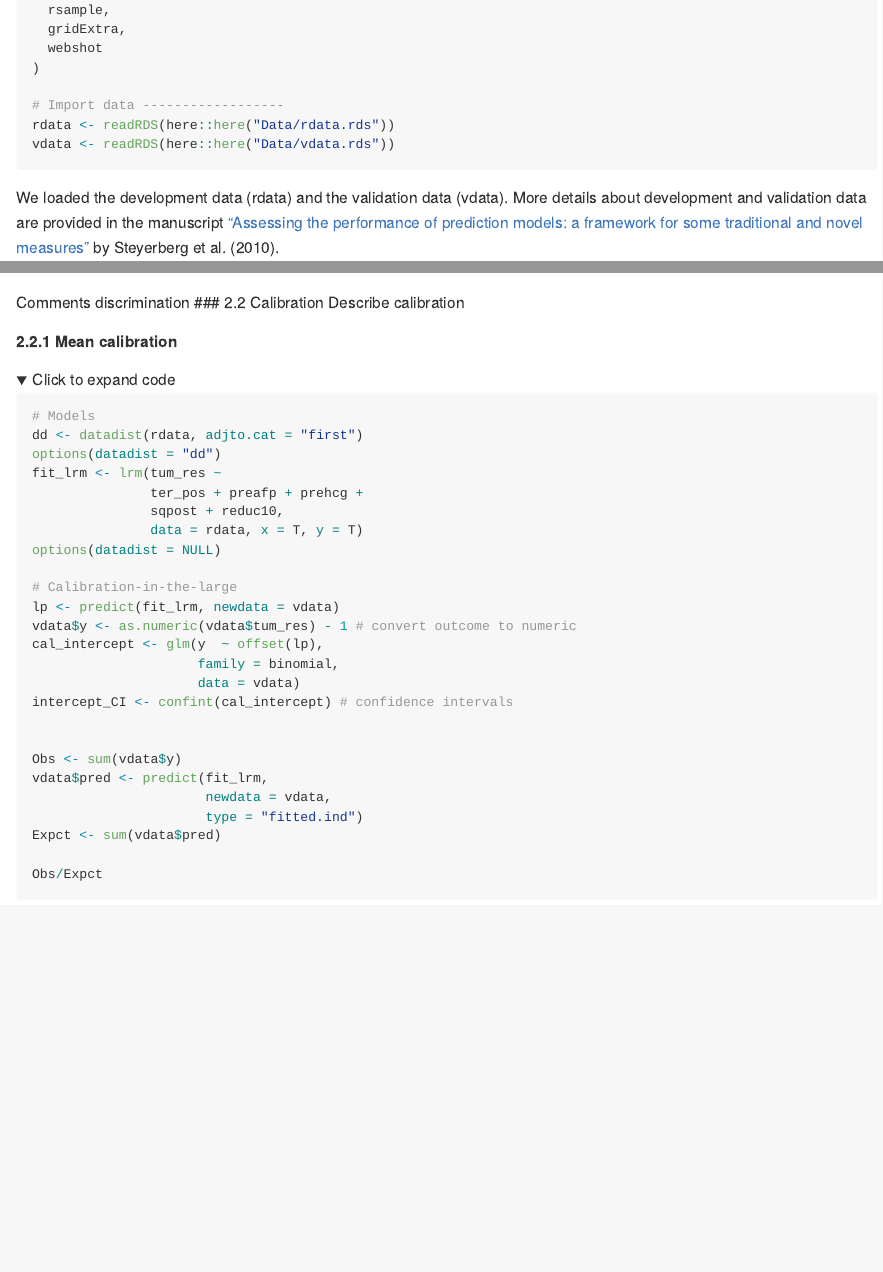
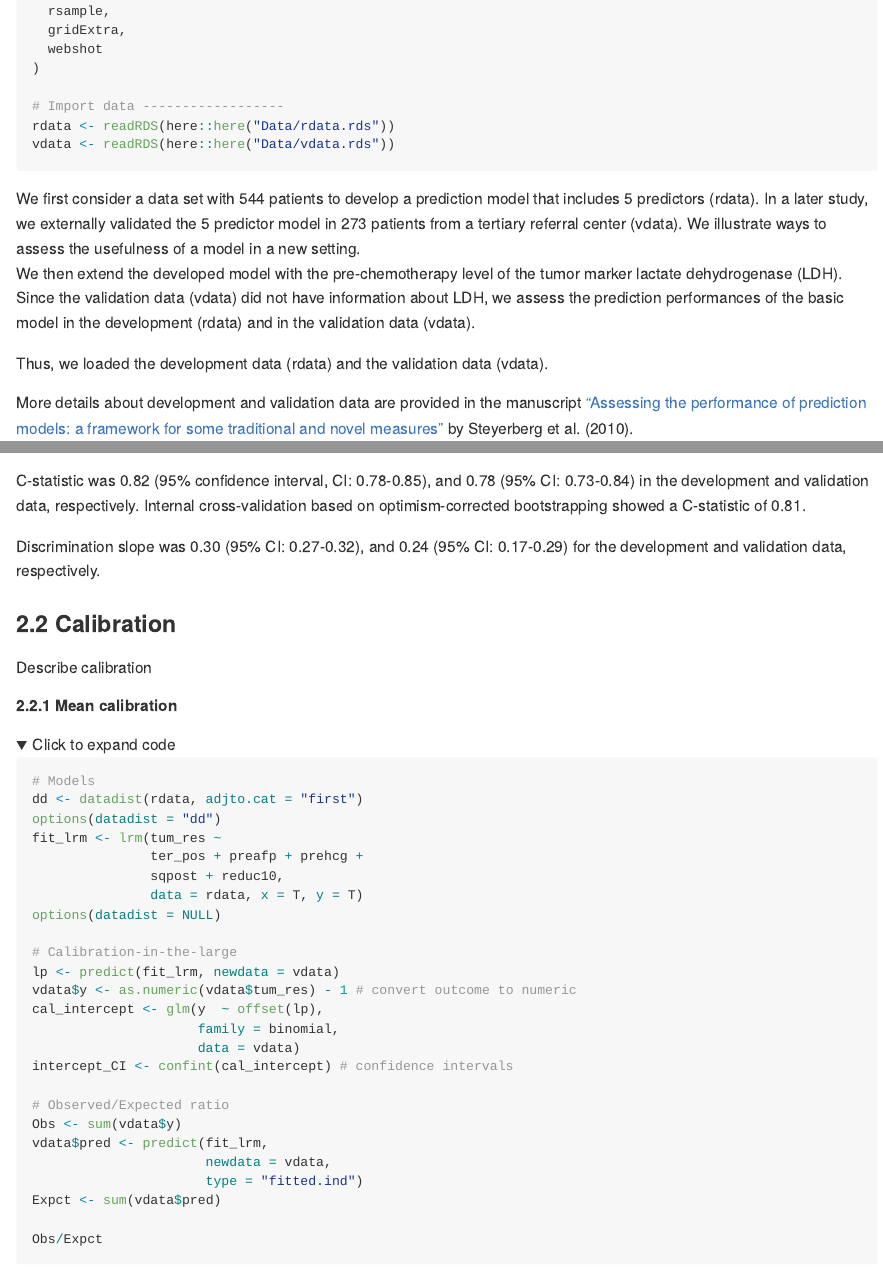
Before and after one commit to DenisAShah/ValLogRegMod, an R Markdown document (Prediction_LogReg.Rmd): the page in a window 1100 px wide, from 1220 px down before the commit and from 1240 px down after it, so that both start at the same text, and a second part further down, joined at a grey line. Rendered offline with R 4.5, knitr and Pandoc, with nearby package versions; folded parts are opened; code that draws random numbers runs with fixed seeds of ours; some code elsewhere in the file could not run offline; long lines of code are wrapped.

Commit message:
Update Prediction_LogReg.Rmd

````diff
--- a/Prediction_LogReg.Rmd
+++ b/Prediction_LogReg.Rmd
@@ -56,7 +56,11 @@ vdata <- readRDS(here::here("Data/vdata.rds"))
 
 ```
 
-We loaded the development data (rdata) and the validation data (vdata).
+We first consider a data set with 544 patients to develop a prediction model that includes 5 predictors (rdata).  In a later study, we externally validated the 5 predictor model in 273 patients from a tertiary referral center (vdata). We illustrate ways to assess the usefulness of a model in a new setting.
+We then extend the developed model with the pre-chemotherapy level of the tumor marker lactate dehydrogenase (LDH). Since the validation data (vdata) did not have information about LDH, we assess the prediction performances of the basic model in the development (rdata) and in the validation data (vdata).
+
+Thus, we loaded the development data (rdata) and the validation data (vdata).
+
 More details about development and validation data are provided in the manuscript ["Assessing the performance of prediction models: a framework for some traditional and novel measures"](https://www.ncbi.nlm.nih.gov/pmc/articles/PMC3575184/) by Steyerberg et al. (2010).
 
 ### Descriptive statistics
@@ -508,8 +512,10 @@ kable(res_discr) |>
                      "External" = 3))
 
 ```
+C-statistic was 0.82 (95% confidence interval, CI: 0.78-0.85), and 0.78 (95% CI: 0.73-0.84) in the development and validation data, respectively. Internal cross-validation based on optimism-corrected bootstrapping showed a C-statistic of 0.81.
 
-Comments discrimination
+Discrimination slope was 0.30 (95% CI: 0.27-0.32), and 0.24 (95% CI: 0.17-0.29) for the development and validation data, respectively.
+
 ### 2.2 Calibration
 Describe calibration
 
@@ -535,7 +541,7 @@ cal_intercept <- glm(y  ~ offset(lp),
                      data = vdata)
 intercept_CI <- confint(cal_intercept) # confidence intervals
 
-
+# Observed/Expected ratio
 Obs <- sum(vdata$y)
 vdata$pred <- predict(fit_lrm,
                       newdata = vdata,
````
